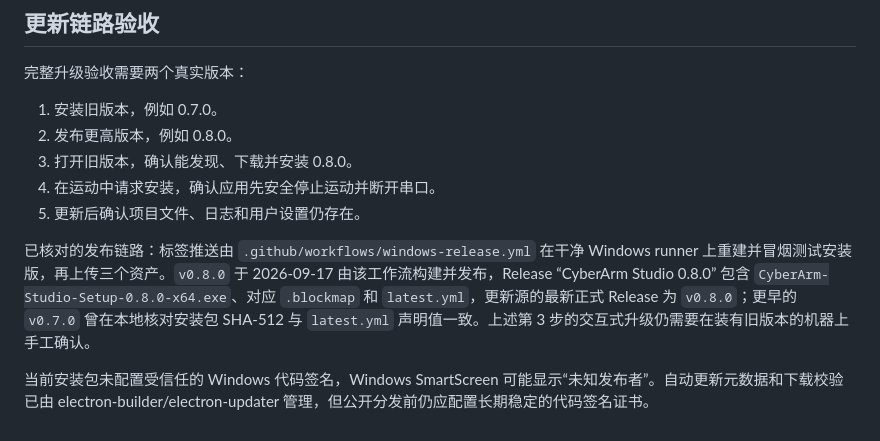
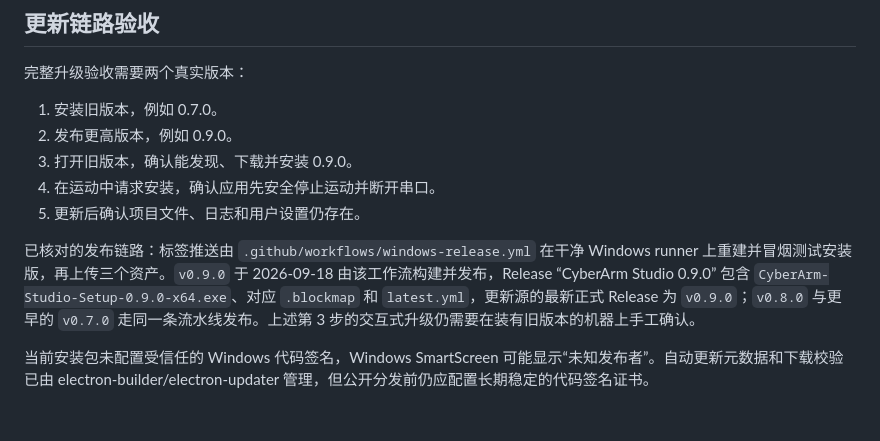
Before and after one commit to 77-GGG/CyberArm, a Markdown page: docs/Windows安装与自动更新_20260916.md, the part around the change. GitHub-like rendering.

```diff
--- a/docs/Windows安装与自动更新_20260916.md
+++ b/docs/Windows安装与自动更新_20260916.md
@@ -60,11 +60,11 @@ desktop/dist/win-unpacked/CyberArm Studio.exe
 完整升级验收需要两个真实版本：
 
 1. 安装旧版本，例如 0.7.0。
-2. 发布更高版本，例如 0.8.0。
-3. 打开旧版本，确认能发现、下载并安装 0.8.0。
+2. 发布更高版本，例如 0.9.0。
+3. 打开旧版本，确认能发现、下载并安装 0.9.0。
 4. 在运动中请求安装，确认应用先安全停止运动并断开串口。
 5. 更新后确认项目文件、日志和用户设置仍存在。
 
-已核对的发布链路：标签推送由 `.github/workflows/windows-release.yml` 在干净 Windows runner 上重建并冒烟测试安装版，再上传三个资产。`v0.8.0` 于 2026-09-17 由该工作流构建并发布，Release “CyberArm Studio 0.8.0” 包含 `CyberArm-Studio-Setup-0.8.0-x64.exe`、对应 `.blockmap` 和 `latest.yml`，更新源的最新正式 Release 为 `v0.8.0`；更早的 `v0.7.0` 曾在本地核对安装包 SHA-512 与 `latest.yml` 声明值一致。上述第 3 步的交互式升级仍需要在装有旧版本的机器上手工确认。
+已核对的发布链路：标签推送由 `.github/workflows/windows-release.yml` 在干净 Windows runner 上重建并冒烟测试安装版，再上传三个资产。`v0.9.0` 于 2026-09-18 由该工作流构建并发布，Release “CyberArm Studio 0.9.0” 包含 `CyberArm-Studio-Setup-0.9.0-x64.exe`、对应 `.blockmap` 和 `latest.yml`，更新源的最新正式 Release 为 `v0.9.0`；`v0.8.0` 与更早的 `v0.7.0` 走同一条流水线发布。上述第 3 步的交互式升级仍需要在装有旧版本的机器上手工确认。
 
 当前安装包未配置受信任的 Windows 代码签名，Windows SmartScreen 可能显示“未知发布者”。自动更新元数据和下载校验已由 electron-builder/electron-updater 管理，但公开分发前仍应配置长期稳定的代码签名证书。
```
Also changed, not shown: docs/技术决策与问题记录.md (+8 -0 lines).
